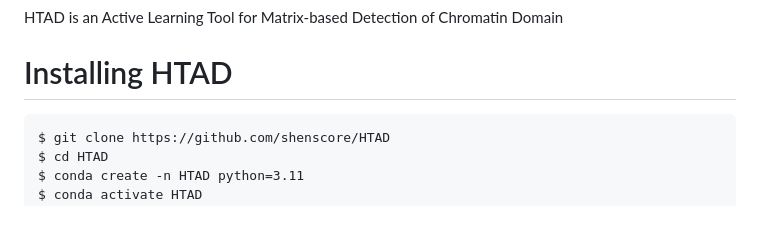
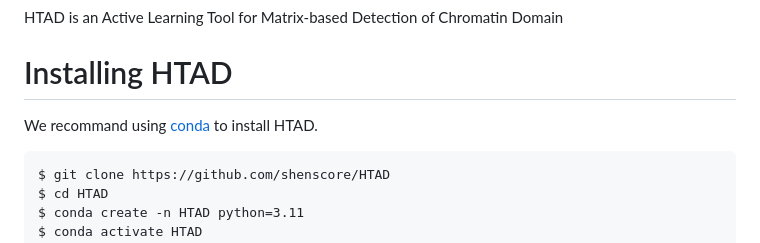
Before and after one commit to shenscore/ATAD, a Markdown page: README.md, the part around the change. GitHub-like rendering; blank space fills up the shorter version.

````diff
--- a/README.md
+++ b/README.md
@@ -4,6 +4,7 @@
 HTAD is an Active Learning Tool for Matrix-based Detection of Chromatin Domain
 
 # Installing HTAD
+We recommand using [conda](https://github.com/conda/conda) to install HTAD.
 ```
 $ git clone https://github.com/shenscore/HTAD
 $ cd HTAD
````
